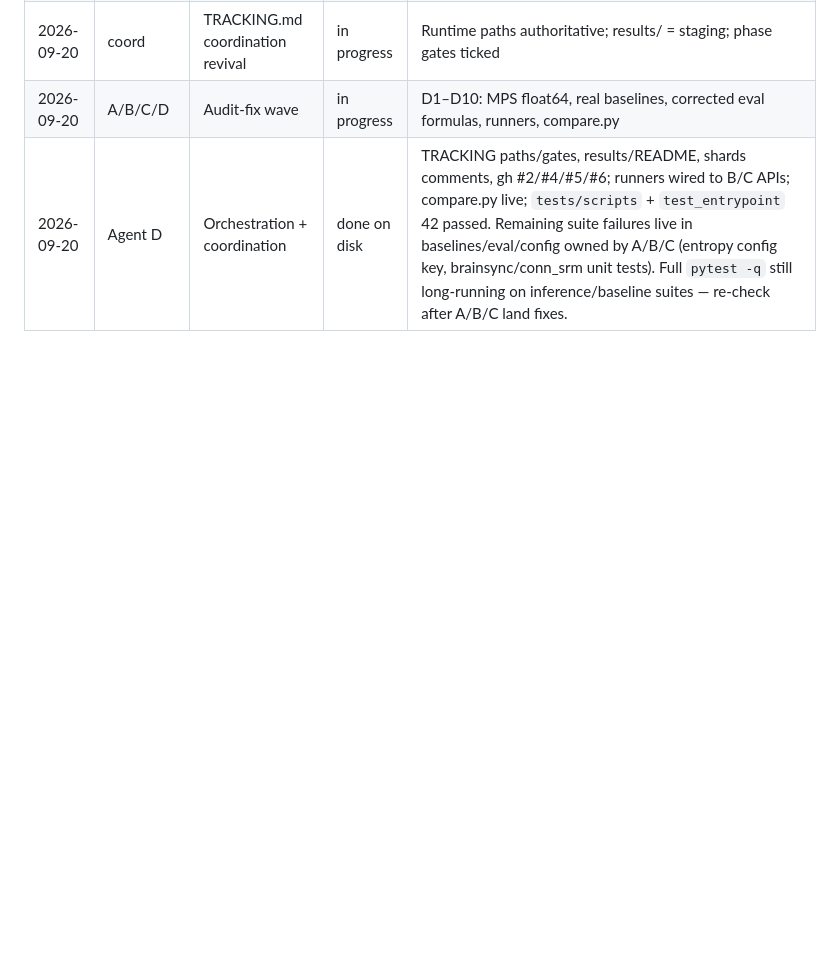
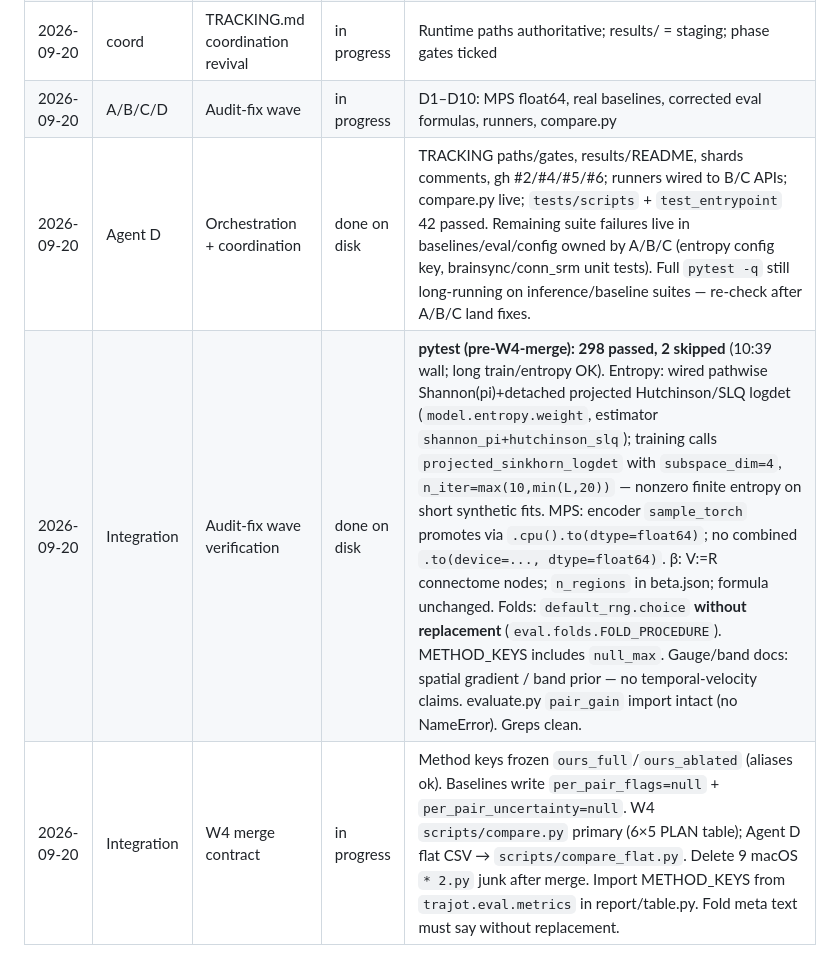
Before and after one commit to HetJivani04/SURGE-Neurohack-DMLS-Fall-2026, a Markdown page: TRACKING.md, the part around the change. Rendered like a GitHub page; blank space fills up the shorter version.

Commit message:
Audit-fix wave: real W3 baselines+eval, W2 MPS/entropy/beta, orchestration, coordination

```diff
--- a/TRACKING.md
+++ b/TRACKING.md
@@ -233,3 +233,5 @@ Coordinate status changes in this file; do not invent analysis numbers before ru
 | 2026-09-20 | coord | TRACKING.md coordination revival | in progress | Runtime paths authoritative; results/ = staging; phase gates ticked |
 | 2026-09-20 | A/B/C/D | Audit-fix wave | in progress | D1–D10: MPS float64, real baselines, corrected eval formulas, runners, compare.py |
 | 2026-09-20 | Agent D | Orchestration + coordination | done on disk | TRACKING paths/gates, results/README, shards comments, gh #2/#4/#5/#6; runners wired to B/C APIs; compare.py live; `tests/scripts` + `test_entrypoint` 42 passed. Remaining suite failures live in baselines/eval/config owned by A/B/C (entropy config key, brainsync/conn_srm unit tests). Full `pytest -q` still long-running on inference/baseline suites — re-check after A/B/C land fixes. |
+| 2026-09-20 | Integration | Audit-fix wave verification | done on disk | **pytest (pre-W4-merge): 298 passed, 2 skipped** (10:39 wall; long train/entropy OK). Entropy: wired pathwise Shannon(pi)+detached projected Hutchinson/SLQ logdet (`model.entropy.weight`, estimator `shannon_pi+hutchinson_slq`); training calls `projected_sinkhorn_logdet` with `subspace_dim=4`, `n_iter=max(10,min(L,20))` — nonzero finite entropy on short synthetic fits. MPS: encoder `sample_torch` promotes via `.cpu().to(dtype=float64)`; no combined `.to(device=..., dtype=float64)`. β: V:=R connectome nodes; `n_regions` in beta.json; formula unchanged. Folds: `default_rng.choice` **without replacement** (`eval.folds.FOLD_PROCEDURE`). METHOD_KEYS includes `null_max`. Gauge/band docs: spatial gradient / band prior — no temporal-velocity claims. evaluate.py `pair_gain` import intact (no NameError). Greps clean. |
+| 2026-09-20 | Integration | W4 merge contract | in progress | Method keys frozen `ours_full`/`ours_ablated` (aliases ok). Baselines write `per_pair_flags=null` + `per_pair_uncertainty=null`. W4 `scripts/compare.py` primary (6×5 PLAN table); Agent D flat CSV → `scripts/compare_flat.py`. Delete 9 macOS `* 2.py` junk after merge. Import METHOD_KEYS from `trajot.eval.metrics` in report/table.py. Fold meta text must say without replacement. |
```
